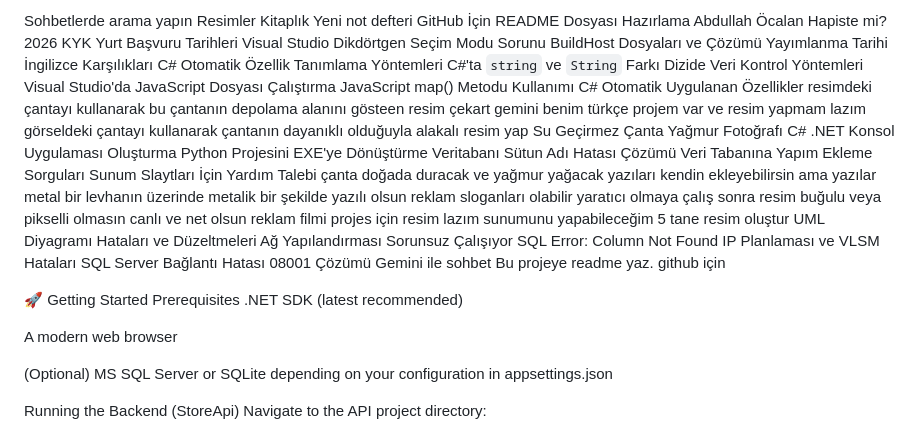
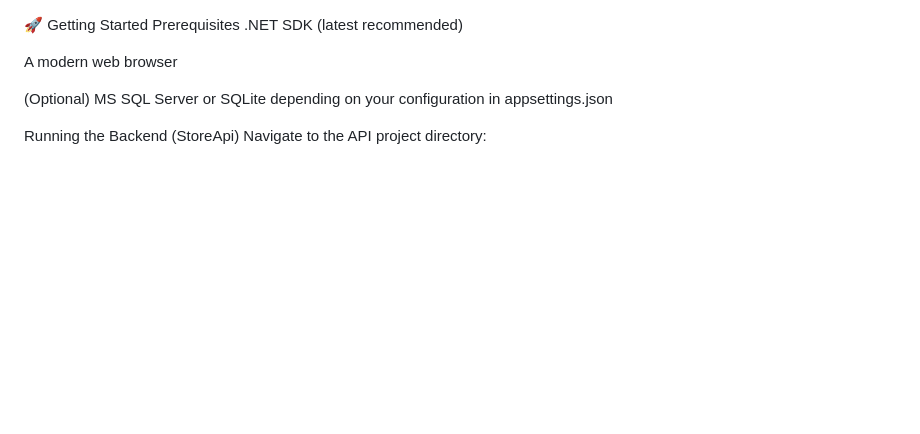
Before and after one commit to bilalbfc/StoreProject, a Markdown page: README.md, the part around the change. Rendered like a GitHub page; blank space fills up the shorter version.

```diff
--- a/README.md
+++ b/README.md
@@ -1,38 +1,3 @@
-
-Sohbetlerde arama yapın
-Resimler
-Kitaplık
-Yeni not defteri
-GitHub İçin README Dosyası Hazırlama
-Abdullah Öcalan Hapiste mi?
-2026 KYK Yurt Başvuru Tarihleri
-Visual Studio Dikdörtgen Seçim Modu Sorunu
-BuildHost Dosyaları ve Çözümü
-Yayımlanma Tarihi İngilizce Karşılıkları
-C# Otomatik Özellik Tanımlama Yöntemleri
-C#'ta `string` ve `String` Farkı
-Dizide Veri Kontrol Yöntemleri
-Visual Studio'da JavaScript Dosyası Çalıştırma
-JavaScript map() Metodu Kullanımı
-C# Otomatik Uygulanan Özellikler
-resimdeki çantayı kullanarak bu çantanın depolama alanını gösteen resim çekart
-gemini benim türkçe projem var ve resim yapmam lazım görseldeki çantayı kullanarak çantanın dayanıklı olduğuyla alakalı resim yap
-Su Geçirmez Çanta Yağmur Fotoğrafı
-C# .NET Konsol Uygulaması Oluşturma
-Python Projesini EXE'ye Dönüştürme
-Veritabanı Sütun Adı Hatası Çözümü
-Veri Tabanına Yapım Ekleme Sorguları
-Sunum Slaytları İçin Yardım Talebi
-çanta doğada duracak ve yağmur yağacak yazıları kendin ekleyebilirsin ama yazılar metal bir levhanın üzerinde metalik bir şekilde yazılı olsun reklam sloganları olabilir yaratıcı olmaya çalış sonra resim buğulu veya pikselli olmasın canlı ve net olsun
-reklam filmi projes için resim lazım sunumunu yapabileceğim 5 tane resim oluştur
-UML Diyagramı Hataları ve Düzeltmeleri
-Ağ Yapılandırması Sorunsuz Çalışıyor
-SQL Error: Column Not Found
-IP Planlaması ve VLSM Hataları
-SQL Server Bağlantı Hatası 08001 Çözümü
-Gemini ile sohbet
-Bu projeye readme yaz. github için
-
 🚀 Getting Started
 Prerequisites
 .NET SDK (latest recommended)
```
